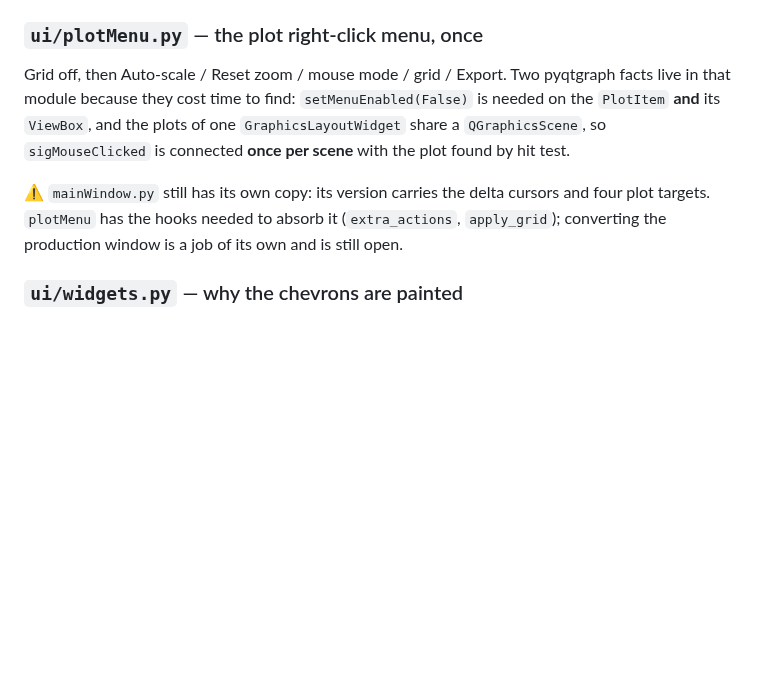
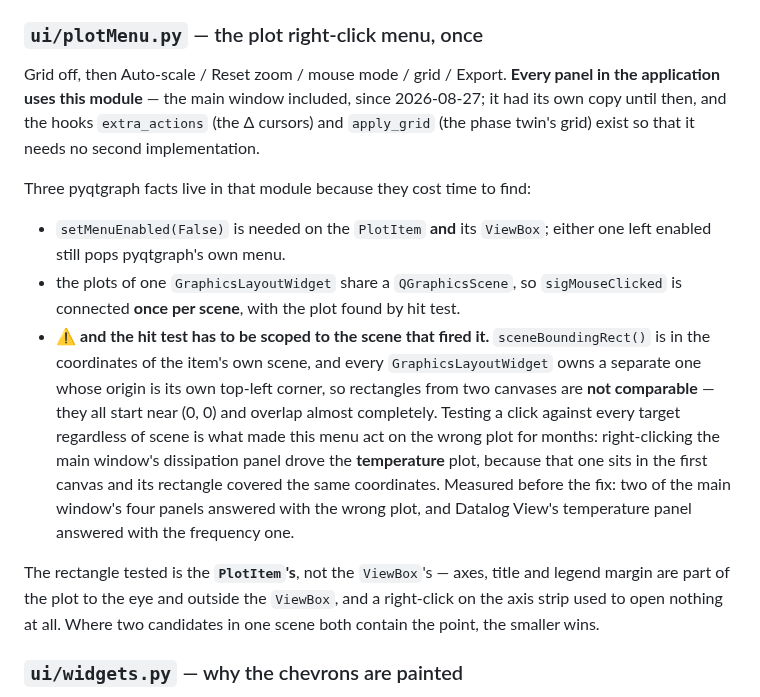
Before and after one commit to openQCM/openqcm-next, a Markdown page: HANDOFF.md, the part around the change. GitHub-like rendering; blank space fills up the shorter version.

```diff
--- a/HANDOFF.md
+++ b/HANDOFF.md
@@ -230,14 +230,30 @@ come from `core/logAnalysis.py`; see §1 for what they mean and what they delibe
 
 ### `ui/plotMenu.py` — the plot right-click menu, once
 
-Grid off, then Auto-scale / Reset zoom / mouse mode / grid / Export. Two pyqtgraph facts live in that
-module because they cost time to find: `setMenuEnabled(False)` is needed on the `PlotItem` **and** its
-`ViewBox`, and the plots of one `GraphicsLayoutWidget` share a `QGraphicsScene`, so `sigMouseClicked`
-is connected **once per scene** with the plot found by hit test.
+Grid off, then Auto-scale / Reset zoom / mouse mode / grid / Export. **Every panel in the
+application uses this module** — the main window included, since 2026-08-27; it had its own copy
+until then, and the hooks `extra_actions` (the Δ cursors) and `apply_grid` (the phase twin's grid)
+exist so that it needs no second implementation.
 
-⚠️ `mainWindow.py` still has its own copy: its version carries the delta cursors and four plot
-targets. `plotMenu` has the hooks needed to absorb it (`extra_actions`, `apply_grid`); converting the
-production window is a job of its own and is still open.
+Three pyqtgraph facts live in that module because they cost time to find:
+
+- `setMenuEnabled(False)` is needed on the `PlotItem` **and** its `ViewBox`; either one left enabled
+  still pops pyqtgraph's own menu.
+- the plots of one `GraphicsLayoutWidget` share a `QGraphicsScene`, so `sigMouseClicked` is
+  connected **once per scene**, with the plot found by hit test.
+- ⚠️ **and the hit test has to be scoped to the scene that fired it.** `sceneBoundingRect()` is in
+  the coordinates of the item's own scene, and every `GraphicsLayoutWidget` owns a separate one
+  whose origin is its own top-left corner, so rectangles from two canvases are **not comparable** —
+  they all start near (0, 0) and overlap almost completely. Testing a click against every target
+  regardless of scene is what made this menu act on the wrong plot for months: right-clicking the
+  main window's dissipation panel drove the **temperature** plot, because that one sits in the first
+  canvas and its rectangle covered the same coordinates. Measured before the fix: two of the main
+  window's four panels answered with the wrong plot, and Datalog View's temperature panel answered
+  with the frequency one.
+
+The rectangle tested is the **`PlotItem`'s**, not the `ViewBox`'s — axes, title and legend margin
+are part of the plot to the eye and outside the `ViewBox`, and a right-click on the axis strip used
+to open nothing at all. Where two candidates in one scene both contain the point, the smaller wins.
 
 ### `ui/widgets.py` — why the chevrons are painted
 
```
Also changed, not shown: CHANGELOG.md (+35 -0 lines).
